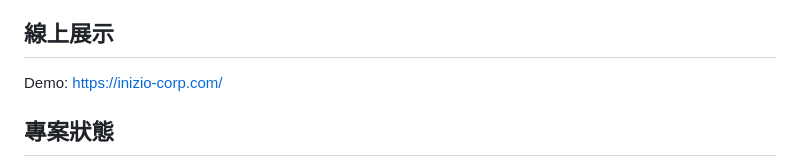
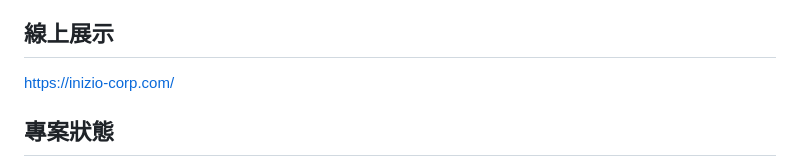
Before and after one commit to Wu-Chen-Wei/Inizio, a Markdown page: README.md, the part around the change. Rendered like a GitHub page.

```diff
--- a/README.md
+++ b/README.md
@@ -8,7 +8,7 @@
 
 ## 線上展示
 
-Demo: https://inizio-corp.com/
+https://inizio-corp.com/
 
 ## 專案狀態
 
```
